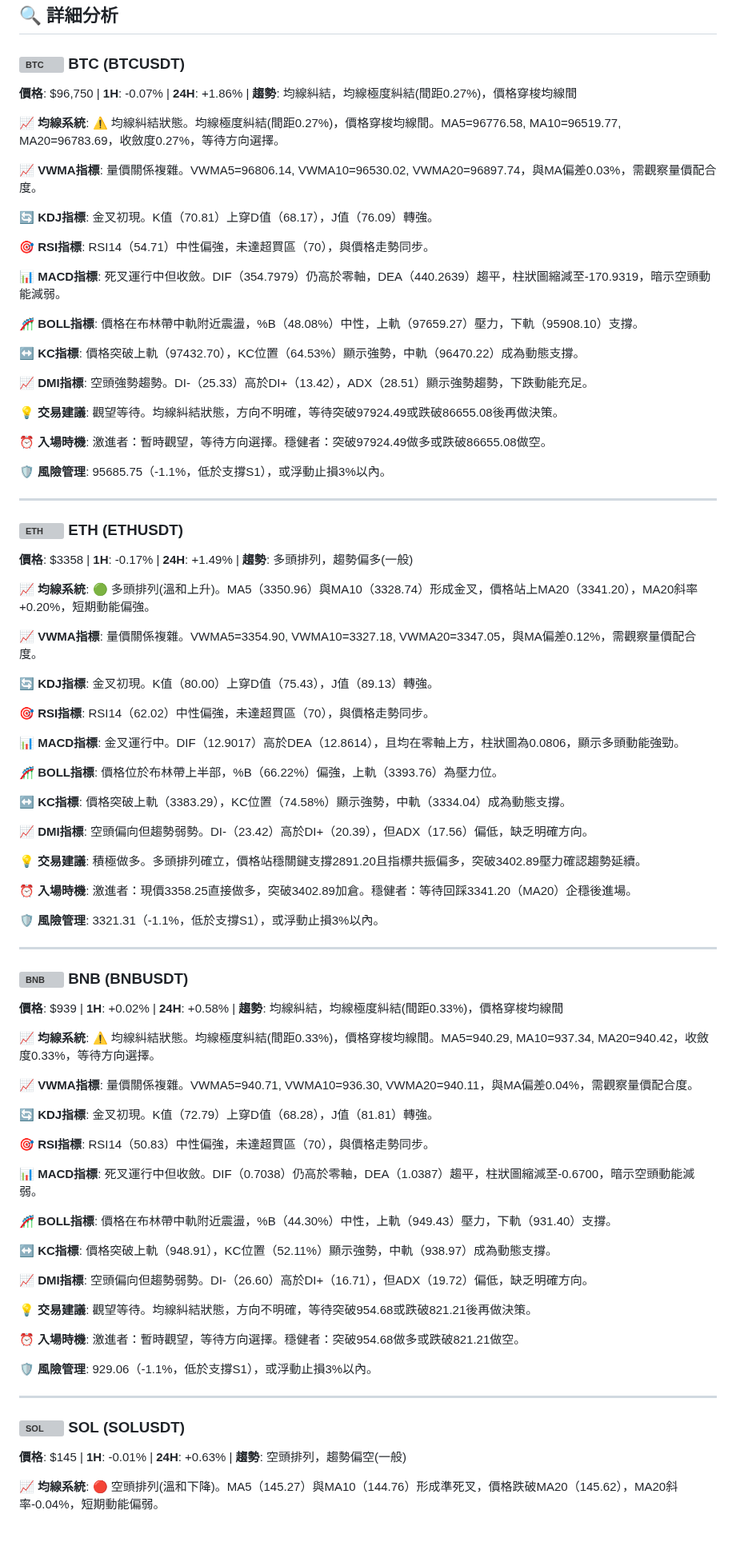
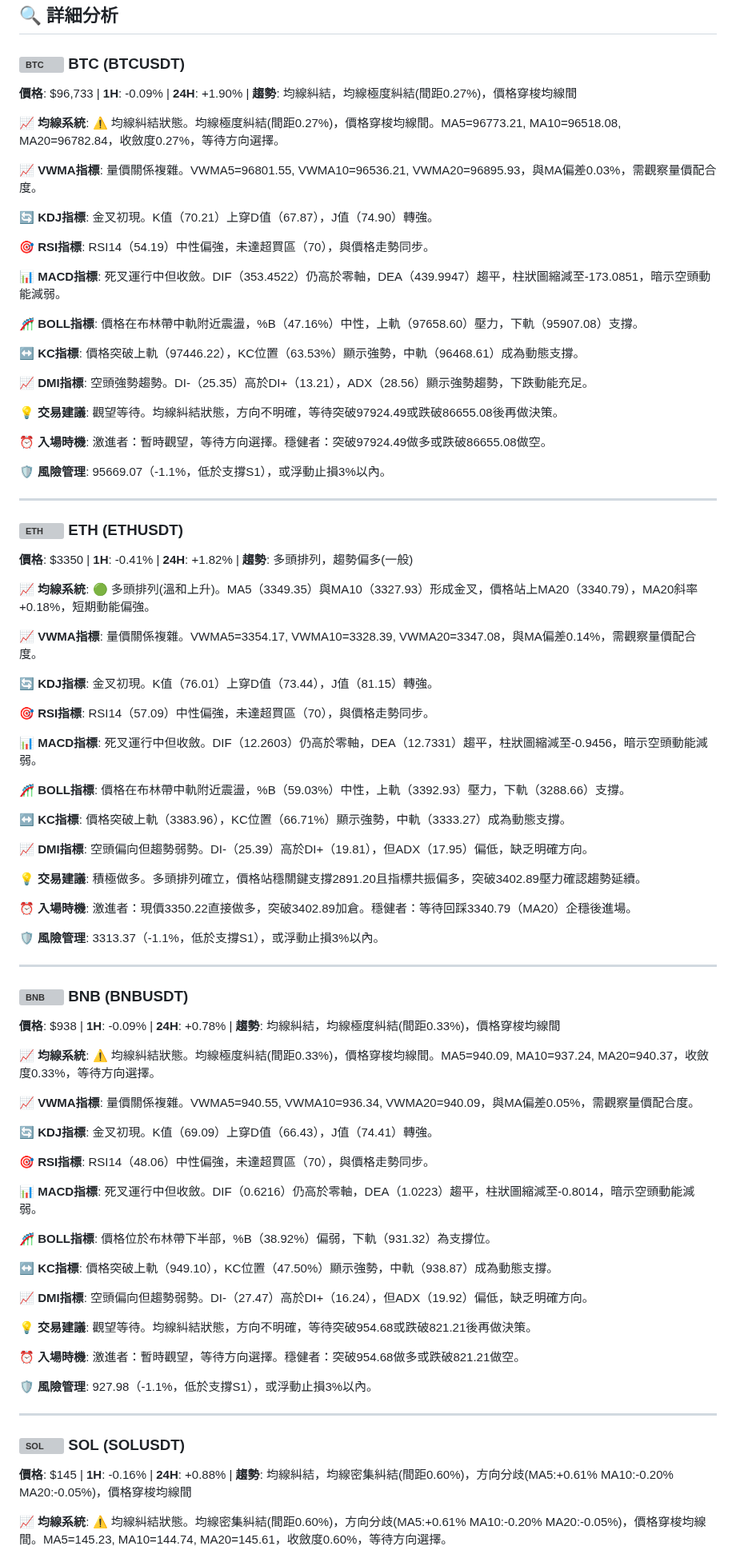
Before and after one commit to JacobHsu/py-binance-api, a Markdown page: README.md, the part around one of its changes. Shown at 80% size. Drawn GitHub-style; blank space fills up the shorter version; grey boxes are pictures that could not be loaded.

```diff
--- a/README.md
+++ b/README.md
@@ -22,91 +22,91 @@
 
 ### <img src="https://s3-symbol-logo.tradingview.com/crypto/XTVCBTC--big.svg" width="16" height="16" alt="BTC"> **BTC** (BTCUSDT)
 
-**價格**: $96,750 | **1H**: -0.07% | **24H**: +1.86% | **趨勢**: 均線糾結，均線極度糾結(間距0.27%)，價格穿梭均線間
+**價格**: $96,733 | **1H**: -0.09% | **24H**: +1.90% | **趨勢**: 均線糾結，均線極度糾結(間距0.27%)，價格穿梭均線間
 
-**📈 均線系統**: ⚠️ 均線糾結狀態。均線極度糾結(間距0.27%)，價格穿梭均線間。MA5=96776.58, MA10=96519.77, MA20=96783.69，收斂度0.27%，等待方向選擇。
+**📈 均線系統**: ⚠️ 均線糾結狀態。均線極度糾結(間距0.27%)，價格穿梭均線間。MA5=96773.21, MA10=96518.08, MA20=96782.84，收斂度0.27%，等待方向選擇。
 
-**📈 VWMA指標**: 量價關係複雜。VWMA5=96806.14, VWMA10=96530.02, VWMA20=96897.74，與MA偏差0.03%，需觀察量價配合度。
+**📈 VWMA指標**: 量價關係複雜。VWMA5=96801.55, VWMA10=96536.21, VWMA20=96895.93，與MA偏差0.03%，需觀察量價配合度。
 
-**🔄 KDJ指標**: 金叉初現。K值（70.81）上穿D值（68.17），J值（76.09）轉強。
+**🔄 KDJ指標**: 金叉初現。K值（70.21）上穿D值（67.87），J值（74.90）轉強。
 
-**🎯 RSI指標**: RSI14（54.71）中性偏強，未達超買區（70），與價格走勢同步。
+**🎯 RSI指標**: RSI14（54.19）中性偏強，未達超買區（70），與價格走勢同步。
 
-**📊 MACD指標**: 死叉運行中但收斂。DIF（354.7979）仍高於零軸，DEA（440.2639）趨平，柱狀圖縮減至-170.9319，暗示空頭動能減弱。
+**📊 MACD指標**: 死叉運行中但收斂。DIF（353.4522）仍高於零軸，DEA（439.9947）趨平，柱狀圖縮減至-173.0851，暗示空頭動能減弱。
 
-**🎢 BOLL指標**: 價格在布林帶中軌附近震盪，%B（48.08%）中性，上軌（97659.27）壓力，下軌（95908.10）支撐。
+**🎢 BOLL指標**: 價格在布林帶中軌附近震盪，%B（47.16%）中性，上軌（97658.60）壓力，下軌（95907.08）支撐。
 
-**↔️ KC指標**: 價格突破上軌（97432.70），KC位置（64.53%）顯示強勢，中軌（96470.22）成為動態支撐。
+**↔️ KC指標**: 價格突破上軌（97446.22），KC位置（63.53%）顯示強勢，中軌（96468.61）成為動態支撐。
 
-**📈 DMI指標**: 空頭強勢趨勢。DI-（25.33）高於DI+（13.42），ADX（28.51）顯示強勢趨勢，下跌動能充足。
+**📈 DMI指標**: 空頭強勢趨勢。DI-（25.35）高於DI+（13.21），ADX（28.56）顯示強勢趨勢，下跌動能充足。
 
 **💡 交易建議**: 觀望等待。均線糾結狀態，方向不明確，等待突破97924.49或跌破86655.08後再做決策。
 
 **⏰ 入場時機**: 激進者：暫時觀望，等待方向選擇。穩健者：突破97924.49做多或跌破86655.08做空。
 
-**🛡️ 風險管理**: 95685.75（-1.1%，低於支撐S1），或浮動止損3%以內。
+**🛡️ 風險管理**: 95669.07（-1.1%，低於支撐S1），或浮動止損3%以內。
 
 ---
 
 ### <img src="https://s3-symbol-logo.tradingview.com/crypto/XTVCETH--big.svg" width="16" height="16" alt="ETH"> **ETH** (ETHUSDT)
 
-**價格**: $3358 | **1H**: -0.17% | **24H**: +1.49% | **趨勢**: 多頭排列，趨勢偏多(一般)
+**價格**: $3350 | **1H**: -0.41% | **24H**: +1.82% | **趨勢**: 多頭排列，趨勢偏多(一般)
 
-**📈 均線系統**: 🟢 多頭排列(溫和上升)。MA5（3350.96）與MA10（3328.74）形成金叉，價格站上MA20（3341.20），MA20斜率+0.20%，短期動能偏強。
+**📈 均線系統**: 🟢 多頭排列(溫和上升)。MA5（3349.35）與MA10（3327.93）形成金叉，價格站上MA20（3340.79），MA20斜率+0.18%，短期動能偏強。
 
-**📈 VWMA指標**: 量價關係複雜。VWMA5=3354.90, VWMA10=3327.18, VWMA20=3347.05，與MA偏差0.12%，需觀察量價配合度。
+**📈 VWMA指標**: 量價關係複雜。VWMA5=3354.17, VWMA10=3328.39, VWMA20=3347.08，與MA偏差0.14%，需觀察量價配合度。
 
-**🔄 KDJ指標**: 金叉初現。K值（80.00）上穿D值（75.43），J值（89.13）轉強。
+**🔄 KDJ指標**: 金叉初現。K值（76.01）上穿D值（73.44），J值（81.15）轉強。
 
-**🎯 RSI指標**: RSI14（62.02）中性偏強，未達超買區（70），與價格走勢同步。
+**🎯 RSI指標**: RSI14（57.09）中性偏強，未達超買區（70），與價格走勢同步。
 
-**📊 MACD指標**: 金叉運行中。DIF（12.9017）高於DEA（12.8614），且均在零軸上方，柱狀圖為0.0806，顯示多頭動能強勁。
+**📊 MACD指標**: 死叉運行中但收斂。DIF（12.2603）仍高於零軸，DEA（12.7331）趨平，柱狀圖縮減至-0.9456，暗示空頭動能減弱。
 
-**🎢 BOLL指標**: 價格位於布林帶上半部，%B（66.22%）偏強，上軌（3393.76）為壓力位。
+**🎢 BOLL指標**: 價格在布林帶中軌附近震盪，%B（59.03%）中性，上軌（3392.93）壓力，下軌（3288.66）支撐。
 
-**↔️ KC指標**: 價格突破上軌（3383.29），KC位置（74.58%）顯示強勢，中軌（3334.04）成為動態支撐。
+**↔️ KC指標**: 價格突破上軌（3383.96），KC位置（66.71%）顯示強勢，中軌（3333.27）成為動態支撐。
 
-**📈 DMI指標**: 空頭偏向但趨勢弱勢。DI-（23.42）高於DI+（20.39），但ADX（17.56）偏低，缺乏明確方向。
+**📈 DMI指標**: 空頭偏向但趨勢弱勢。DI-（25.39）高於DI+（19.81），但ADX（17.95）偏低，缺乏明確方向。
 
 **💡 交易建議**: 積極做多。多頭排列確立，價格站穩關鍵支撐2891.20且指標共振偏多，突破3402.89壓力確認趨勢延續。
 
-**⏰ 入場時機**: 激進者：現價3358.25直接做多，突破3402.89加倉。穩健者：等待回踩3341.20（MA20）企穩後進場。
+**⏰ 入場時機**: 激進者：現價3350.22直接做多，突破3402.89加倉。穩健者：等待回踩3340.79（MA20）企穩後進場。
 
-**🛡️ 風險管理**: 3321.31（-1.1%，低於支撐S1），或浮動止損3%以內。
+**🛡️ 風險管理**: 3313.37（-1.1%，低於支撐S1），或浮動止損3%以內。
 
 ---
 
 ### <img src="https://s3-symbol-logo.tradingview.com/crypto/XTVCBNB--big.svg" width="16" height="16" alt="BNB"> **BNB** (BNBUSDT)
 
-**價格**: $939 | **1H**: +0.02% | **24H**: +0.58% | **趨勢**: 均線糾結，均線極度糾結(間距0.33%)，價格穿梭均線間
+**價格**: $938 | **1H**: -0.09% | **24H**: +0.78% | **趨勢**: 均線糾結，均線極度糾結(間距0.33%)，價格穿梭均線間
 
-**📈 均線系統**: ⚠️ 均線糾結狀態。均線極度糾結(間距0.33%)，價格穿梭均線間。MA5=940.29, MA10=937.34, MA20=940.42，收斂度0.33%，等待方向選擇。
+**📈 均線系統**: ⚠️ 均線糾結狀態。均線極度糾結(間距0.33%)，價格穿梭均線間。MA5=940.09, MA10=937.24, MA20=940.37，收斂度0.33%，等待方向選擇。
 
-**📈 VWMA指標**: 量價關係複雜。VWMA5=940.71, VWMA10=936.30, VWMA20=940.11，與MA偏差0.04%，需觀察量價配合度。
+**📈 VWMA指標**: 量價關係複雜。VWMA5=940.55, VWMA10=936.34, VWMA20=940.09，與MA偏差0.05%，需觀察量價配合度。
 
-**🔄 KDJ指標**: 金叉初現。K值（72.79）上穿D值（68.28），J值（81.81）轉強。
+**🔄 KDJ指標**: 金叉初現。K值（69.09）上穿D值（66.43），J值（74.41）轉強。
 
-**🎯 RSI指標**: RSI14（50.83）中性偏強，未達超買區（70），與價格走勢同步。
+**🎯 RSI指標**: RSI14（48.06）中性偏強，未達超買區（70），與價格走勢同步。
 
-**📊 MACD指標**: 死叉運行中但收斂。DIF（0.7038）仍高於零軸，DEA（1.0387）趨平，柱狀圖縮減至-0.6700，暗示空頭動能減弱。
+**📊 MACD指標**: 死叉運行中但收斂。DIF（0.6216）仍高於零軸，DEA（1.0223）趨平，柱狀圖縮減至-0.8014，暗示空頭動能減弱。
 
-**🎢 BOLL指標**: 價格在布林帶中軌附近震盪，%B（44.30%）中性，上軌（949.43）壓力，下軌（931.40）支撐。
+**🎢 BOLL指標**: 價格位於布林帶下半部，%B（38.92%）偏弱，下軌（931.32）為支撐位。
 
-**↔️ KC指標**: 價格突破上軌（948.91），KC位置（52.11%）顯示強勢，中軌（938.97）成為動態支撐。
+**↔️ KC指標**: 價格突破上軌（949.10），KC位置（47.50%）顯示強勢，中軌（938.87）成為動態支撐。
 
-**📈 DMI指標**: 空頭偏向但趨勢弱勢。DI-（26.60）高於DI+（16.71），但ADX（19.72）偏低，缺乏明確方向。
+**📈 DMI指標**: 空頭偏向但趨勢弱勢。DI-（27.47）高於DI+（16.24），但ADX（19.92）偏低，缺乏明確方向。
 
 **💡 交易建議**: 觀望等待。均線糾結狀態，方向不明確，等待突破954.68或跌破821.21後再做決策。
 
 **⏰ 入場時機**: 激進者：暫時觀望，等待方向選擇。穩健者：突破954.68做多或跌破821.21做空。
 
-**🛡️ 風險管理**: 929.06（-1.1%，低於支撐S1），或浮動止損3%以內。
+**🛡️ 風險管理**: 927.98（-1.1%，低於支撐S1），或浮動止損3%以內。
 
 ---
 
 ### <img src="https://s3-symbol-logo.tradingview.com/crypto/XTVCSOL--big.svg" width="16" height="16" alt="SOL"> **SOL** (SOLUSDT)
 
-**價格**: $145 | **1H**: -0.01% | **24H**: +0.63% | **趨勢**: 空頭排列，趨勢偏空(一般)
+**價格**: $145 | **1H**: -0.16% | **24H**: +0.88% | **趨勢**: 均線糾結，均線密集糾結(間距0.60%)，方向分歧(MA5:+0.61% MA10:-0.20% MA20:-0.05%)，價格穿梭均線間
 
-**📈 均線系統**: 🔴 空頭排列(溫和下降)。MA5（145.27）與MA10（144.76）形成準死叉，價格跌破MA20（145.62），MA20斜率-0.04%，短期動能偏弱。
+**📈 均線系統**: ⚠️ 均線糾結狀態。均線密集糾結(間距0.60%)，方向分歧(MA5:+0.61% MA10:-0.20% MA20:-0.05%)，價格穿梭均線間。MA5=145.23, MA10=144.74, MA20=145.61，收斂度0.60%，等待方向選擇。
 
```
Also changed, not shown: other parts of README.md (+33 -33 lines).
